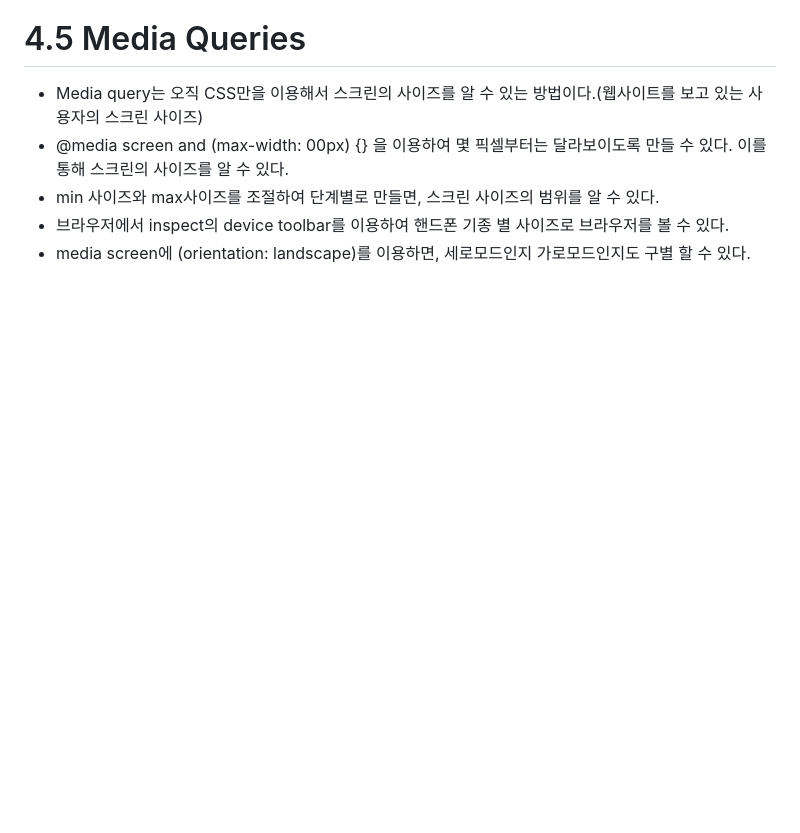
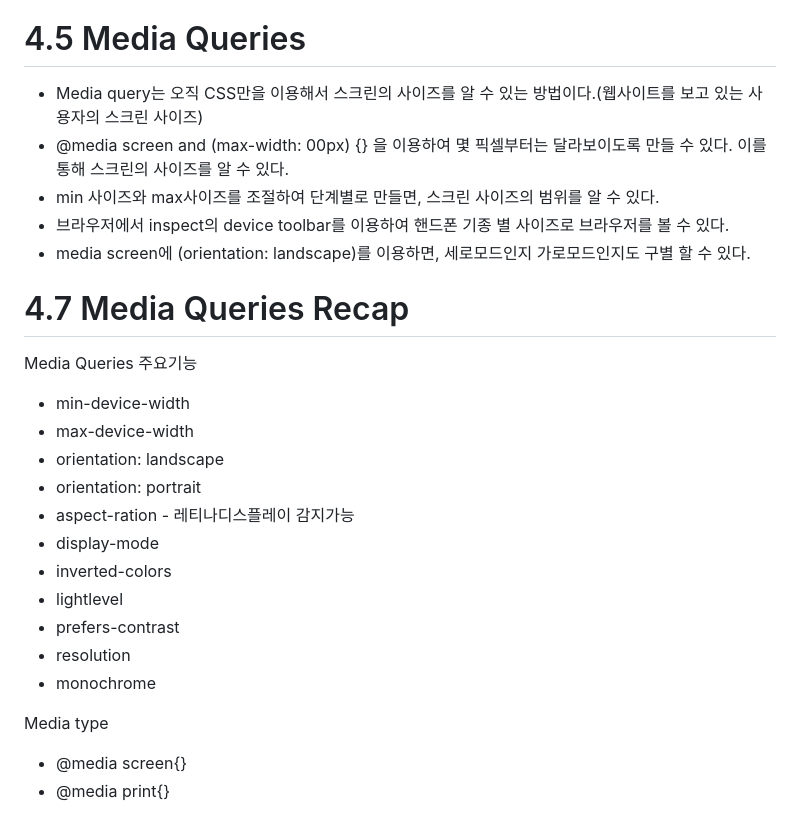
Before and after one commit to peterlah/kokoa-clone, a Markdown page: README.md, the part around the change. Drawn GitHub-style; blank space fills up the shorter version.

Commit message:
4.7 Media Queries Recap

```diff
--- a/README.md
+++ b/README.md
@@ -327,3 +327,24 @@ from {transform: rotateX(0);} to {transform: rotateY(360deg) translateX(180deg);
 - min 사이즈와 max사이즈를 조절하여 단계별로 만들면, 스크린 사이즈의 범위를 알 수 있다.
 - 브라우저에서 inspect의 device toolbar를 이용하여 핸드폰 기종 별 사이즈로 브라우저를 볼 수 있다.
 - media screen에 (orientation: landscape)를 이용하면, 세로모드인지 가로모드인지도 구별 할 수 있다.
+
+# 4.7 Media Queries Recap
+
+Media Queries 주요기능
+
+- min-device-width
+- max-device-width
+- orientation: landscape
+- orientation: portrait
+- aspect-ration - 레티나디스플레이 감지가능
+- display-mode
+- inverted-colors
+- lightlevel
+- prefers-contrast
+- resolution
+- monochrome
+
+Media type
+
+- @media screen{}
+- @media print{}
```
